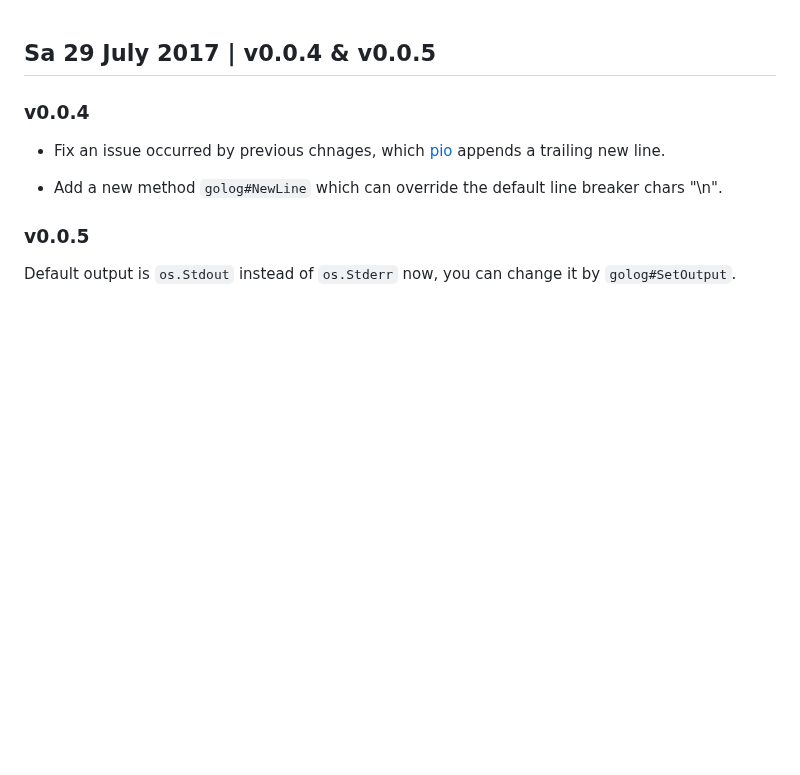
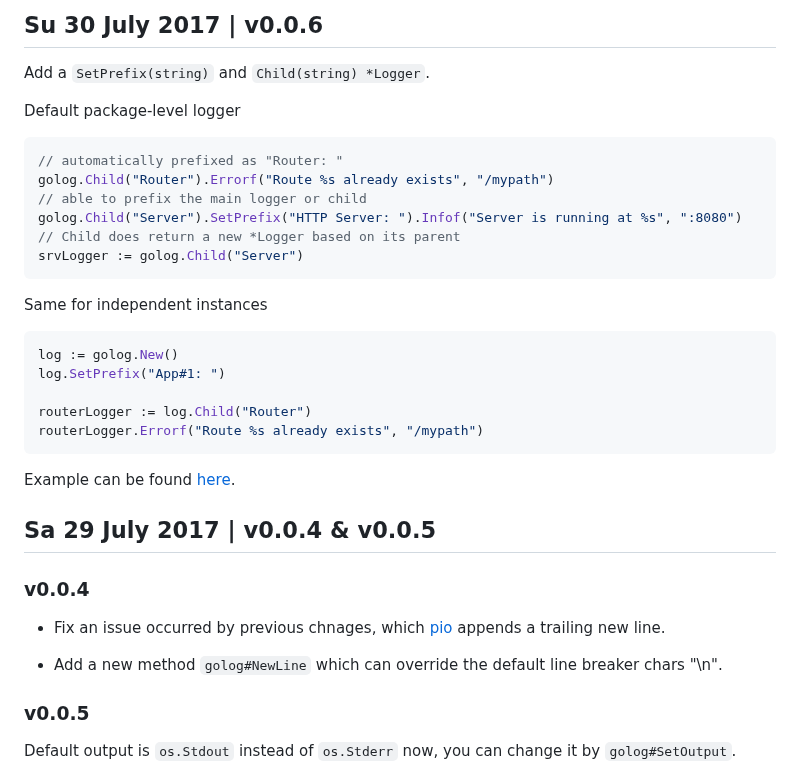
Before and after one commit to kataras/golog, a Markdown page: HISTORY.md, the part around the change. Drawn GitHub-style; blank space fills up the shorter version.

````diff
--- a/HISTORY.md
+++ b/HISTORY.md
@@ -1,3 +1,28 @@
+## Su 30 July 2017 | v0.0.6
+
+Add a `SetPrefix(string)` and `Child(string) *Logger`.
+
+Default package-level logger
+```go
+// automatically prefixed as "Router: "
+golog.Child("Router").Errorf("Route %s already exists", "/mypath")
+// able to prefix the main logger or child
+golog.Child("Server").SetPrefix("HTTP Server: ").Infof("Server is running at %s", ":8080")
+// Child does return a new *Logger based on its parent
+srvLogger := golog.Child("Server")
+```
+
+Same for independent instances
+```go
+log := golog.New()
+log.SetPrefix("App#1: ")
+
+routerLogger := log.Child("Router")
+routerLogger.Errorf("Route %s already exists", "/mypath")
+```
+
+Example can be found [here](_examples/child/main.go).
+
 ## Sa 29 July 2017 | v0.0.4 & v0.0.5
 
 ### v0.0.4
````
Also changed, not shown: README.md (+9 -3 lines), _benchmarks/README.md (+4 -13 lines), _benchmarks/cmd.png (added), 5 other files.
